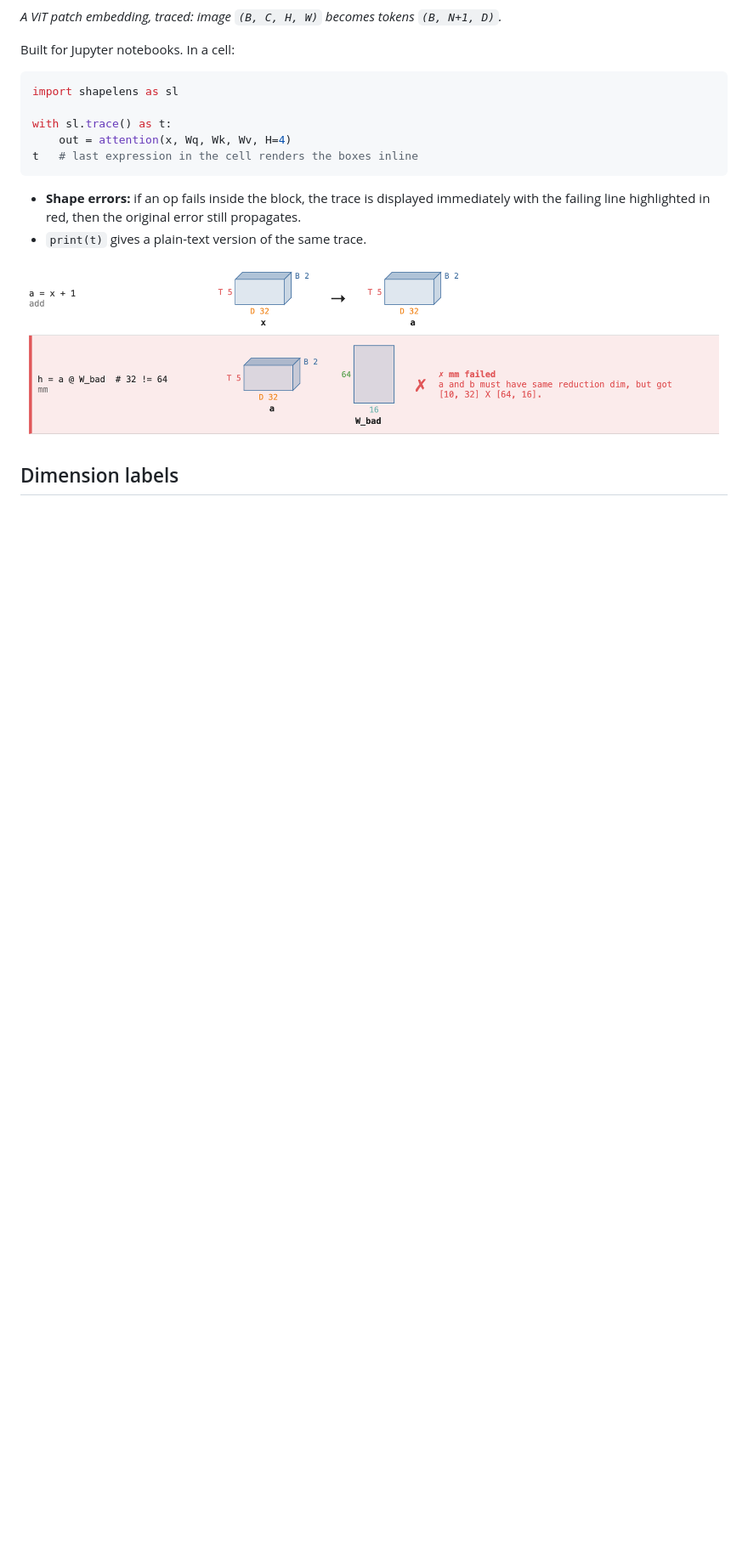
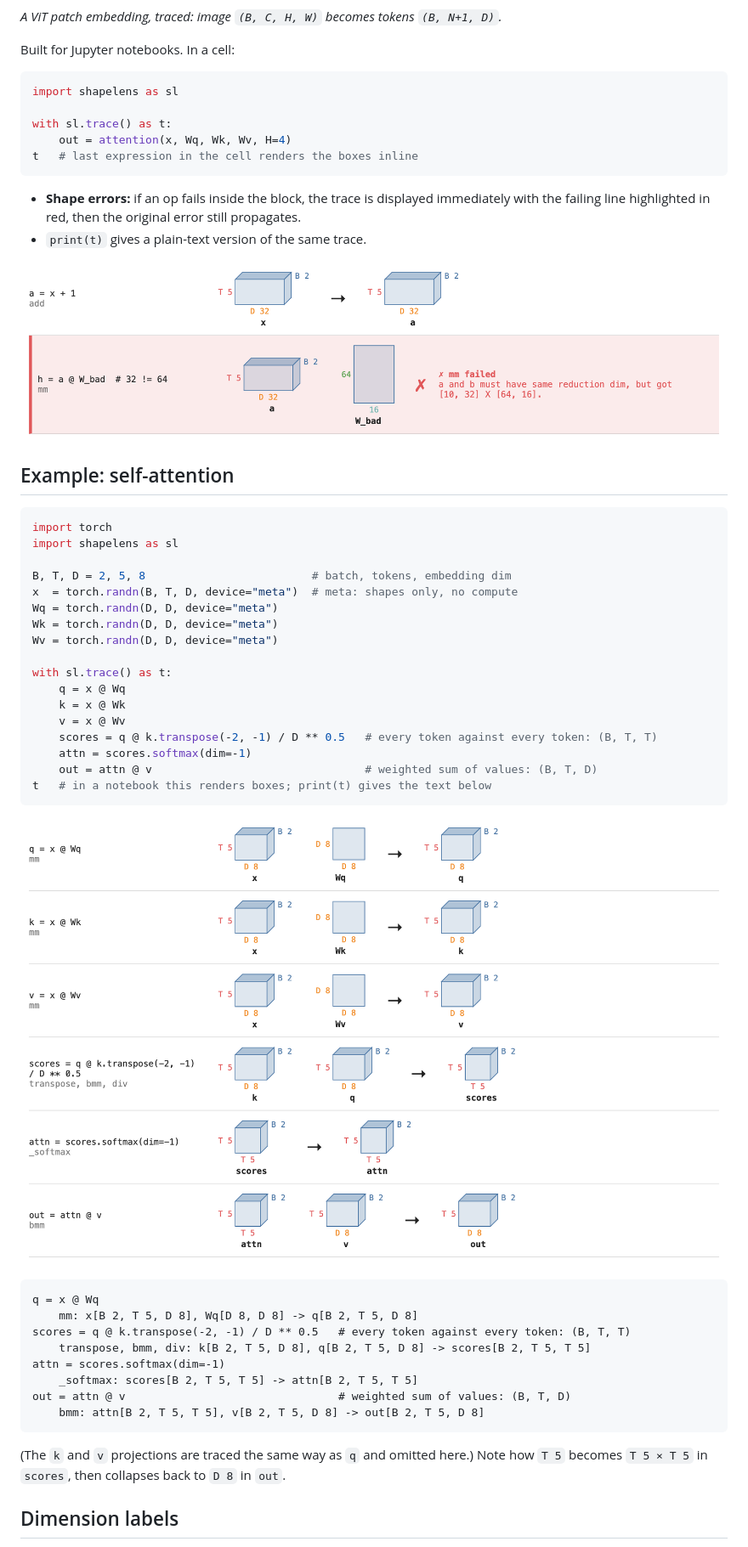
Before and after one commit to hiimnhan/shapelens, a Markdown page: README.md, the part around one of its changes. Shown at 85% size. GitHub-like rendering; pictures changed too: docs/self-attention.png (added); blank space fills up the shorter version.

````diff
--- a/README.md
+++ b/README.md
@@ -22,5 +22,43 @@ t   # last expression in the cell renders the boxes inline
 
 ![A failing matmul highlighted in red: A has last dim 32 but B has first dim 64](https://raw.githubusercontent.com/hiimnhan/shapelens/main/docs/shape-error.png)
 
+## Example: self-attention
+
+```python
+import torch
+import shapelens as sl
+
+B, T, D = 2, 5, 8                         # batch, tokens, embedding dim
+x  = torch.randn(B, T, D, device="meta")  # meta: shapes only, no compute
+Wq = torch.randn(D, D, device="meta")
+Wk = torch.randn(D, D, device="meta")
+Wv = torch.randn(D, D, device="meta")
+
+with sl.trace() as t:
+    q = x @ Wq
+    k = x @ Wk
+    v = x @ Wv
+    scores = q @ k.transpose(-2, -1) / D ** 0.5   # every token against every token: (B, T, T)
+    attn = scores.softmax(dim=-1)
+    out = attn @ v                                # weighted sum of values: (B, T, D)
+t   # in a notebook this renders boxes; print(t) gives the text below
+```
+
+![Single-head self-attention traced with shapelens: x is projected to q, k, v; scores are T by T; the output returns to T by D](https://raw.githubusercontent.com/hiimnhan/shapelens/main/docs/self-attention.png)
+
+```
+q = x @ Wq
+    mm: x[B 2, T 5, D 8], Wq[D 8, D 8] -> q[B 2, T 5, D 8]
+scores = q @ k.transpose(-2, -1) / D ** 0.5   # every token against every token: (B, T, T)
+    transpose, bmm, div: k[B 2, T 5, D 8], q[B 2, T 5, D 8] -> scores[B 2, T 5, T 5]
+attn = scores.softmax(dim=-1)
+    _softmax: scores[B 2, T 5, T 5] -> attn[B 2, T 5, T 5]
+out = attn @ v                                # weighted sum of values: (B, T, D)
+    bmm: attn[B 2, T 5, T 5], v[B 2, T 5, D 8] -> out[B 2, T 5, D 8]
+```
+
+(The `k` and `v` projections are traced the same way as `q` and omitted here.) Note how `T 5` becomes
+`T 5 × T 5` in `scores`, then collapses back to `D 8` in `out`.
+
 ## Dimension labels
 
````
Also changed, not shown: other parts of README.md (+25 -2 lines), docs/dimension-labels.png (added), 4 other files.
